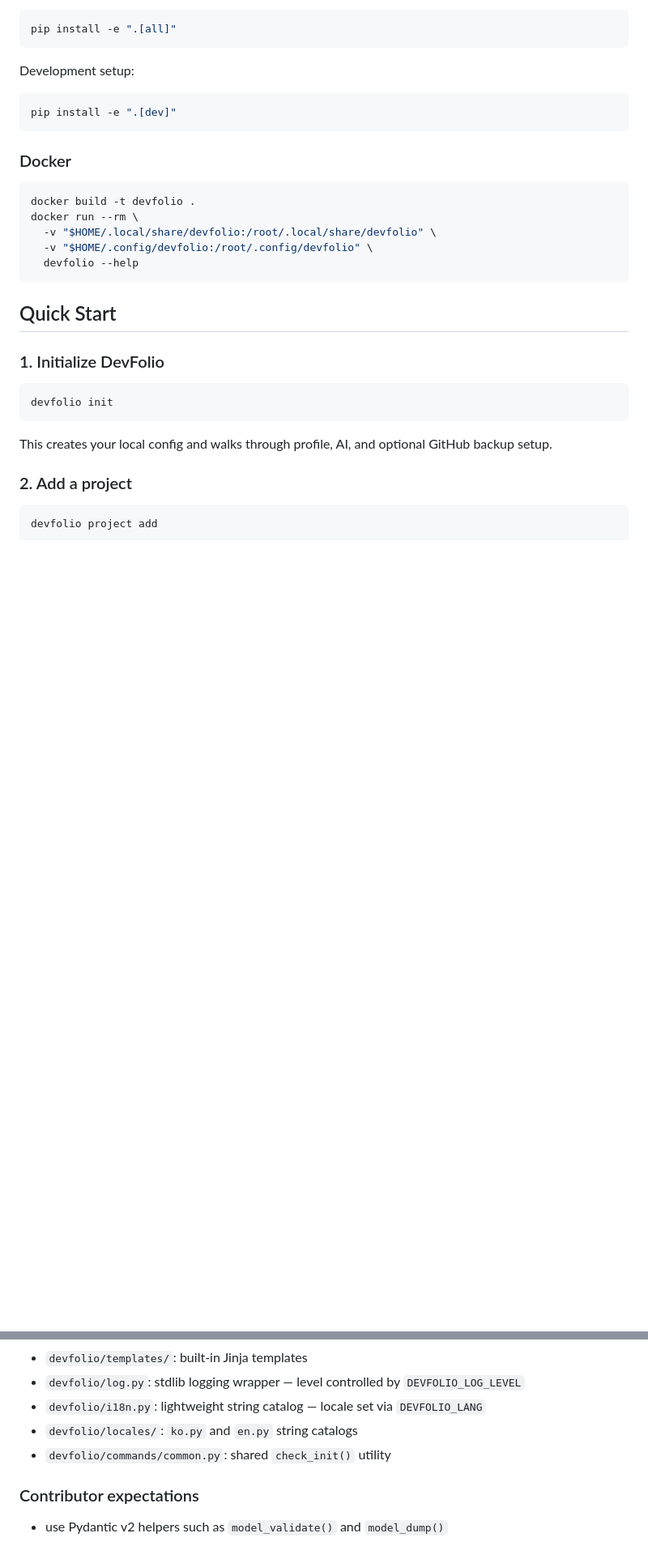
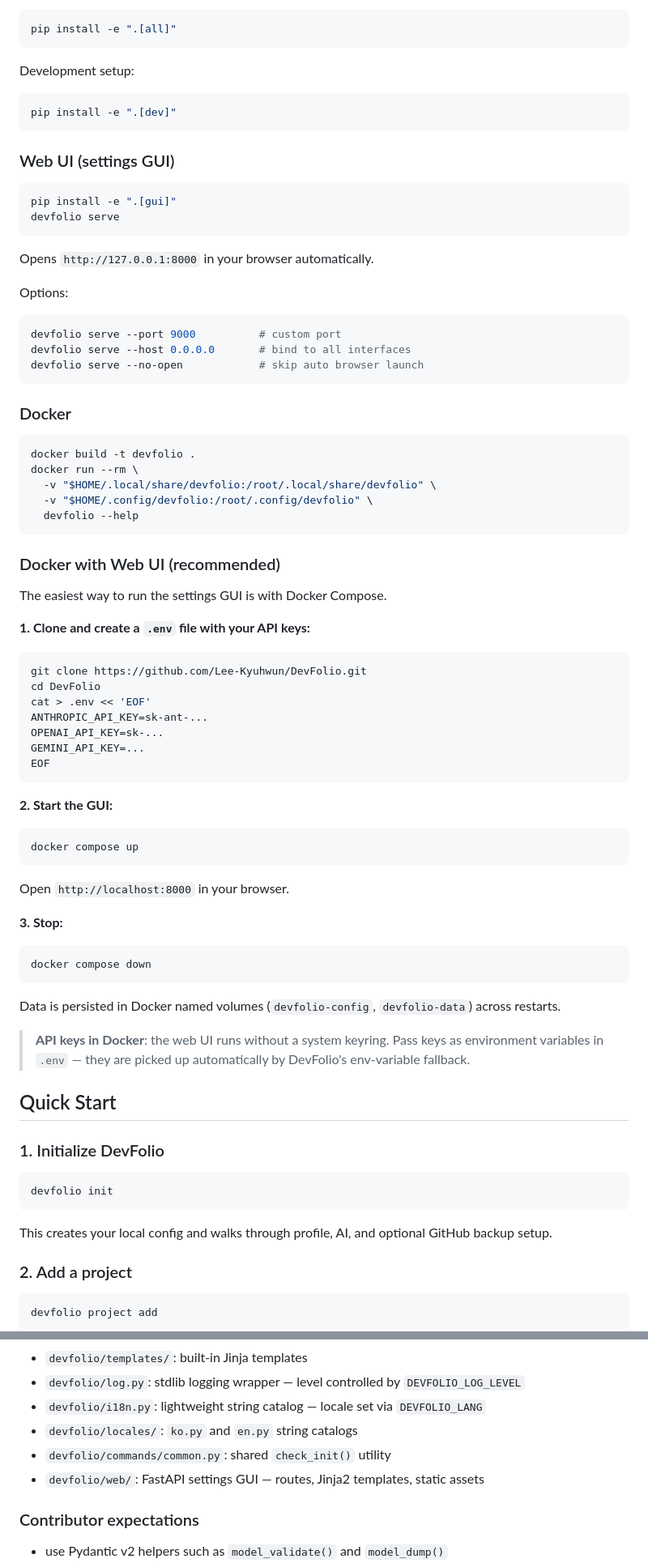
Before and after one commit to Lee-Kyuhwun/DevFolio, a Markdown page: README.md, 2 parts joined by grey strips. Shown at 81% size. Rendered like a GitHub page; blank space fills up the shorter version.

Commit message:
docs: add web UI guide to README and no-coauthor rule to CLAUDE.md

````diff
--- a/README.md
+++ b/README.md
@@ -149,6 +155,23 @@ Development setup:
 pip install -e ".[dev]"
 ```
 
+### Web UI (settings GUI)
+
+```bash
+pip install -e ".[gui]"
+devfolio serve
+```
+
+Opens `http://127.0.0.1:8000` in your browser automatically.
+
+Options:
+
+```bash
+devfolio serve --port 9000          # custom port
+devfolio serve --host 0.0.0.0       # bind to all interfaces
+devfolio serve --no-open            # skip auto browser launch
+```
+
 ### Docker
 
 ```bash
@@ -158,6 +181,40 @@ docker run --rm \
   -v "$HOME/.config/devfolio:/root/.config/devfolio" \
   devfolio --help
 ```
+
+### Docker with Web UI (recommended)
+
+The easiest way to run the settings GUI is with Docker Compose.
+
+**1. Clone and create a `.env` file with your API keys:**
+
+```bash
+git clone https://github.com/Lee-Kyuhwun/DevFolio.git
+cd DevFolio
+cat > .env << 'EOF'
+ANTHROPIC_API_KEY=sk-ant-...
+OPENAI_API_KEY=sk-...
+GEMINI_API_KEY=...
+EOF
+```
+
+**2. Start the GUI:**
+
+```bash
+docker compose up
+```
+
+Open `http://localhost:8000` in your browser.
+
+**3. Stop:**
+
+```bash
+docker compose down
+```
+
+Data is persisted in Docker named volumes (`devfolio-config`, `devfolio-data`) across restarts.
+
+> **API keys in Docker**: the web UI runs without a system keyring. Pass keys as environment variables in `.env` — they are picked up automatically by DevFolio's env-variable fallback.
 
 ## Quick Start
 
@@ -323,6 +385,7 @@ tox -e type   # mypy type check only
 - `devfolio/i18n.py`: lightweight string catalog — locale set via `DEVFOLIO_LANG`
 - `devfolio/locales/`: `ko.py` and `en.py` string catalogs
 - `devfolio/commands/common.py`: shared `check_init()` utility
+- `devfolio/web/`: FastAPI settings GUI — routes, Jinja2 templates, static assets
 
 ### Contributor expectations
 
````
Also changed, not shown: other parts of README.md (+74 -0 lines), AGENTS.md (+5 -0 lines), CLAUDE.md (+5 -0 lines).
